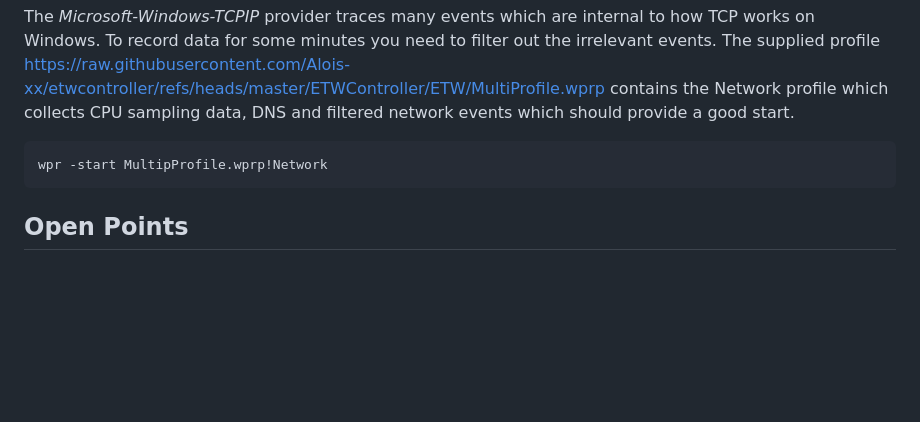
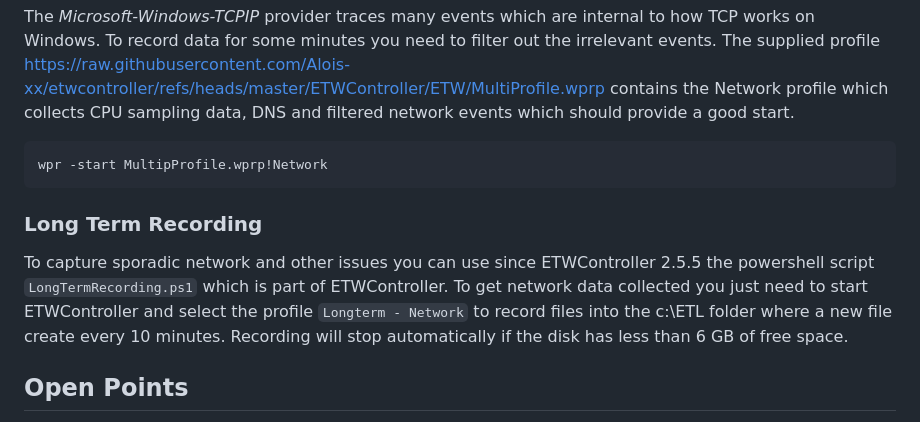
Before and after one commit to Siemens-Healthineers/ETWAnalyzer, a Markdown page: ETWAnalyzer/Documentation/DumpTCPCommand.md, the part around the change printed below. Rendered like a GitHub page; blank space fills up the shorter version.

````diff
--- a/ETWAnalyzer/Documentation/DumpTCPCommand.md
+++ b/ETWAnalyzer/Documentation/DumpTCPCommand.md
@@ -180,6 +224,11 @@ which should provide a good start.
 wpr -start MultipProfile.wprp!Network
 ```
 
+### Long Term Recording
+To capture sporadic network and other issues you can use since ETWController 2.5.5 the powershell script ```LongTermRecording.ps1``` which is part of ETWController. To get network data collected you just
+need to start ETWController and select the profile ```Longterm - Network``` to record files into the c:\ETL folder where a new file create every 10 minutes.
+Recording will stop automatically if the disk has less than 6 GB of free space.
+
 ## Open Points
 - UDP Traffic is currently not covered although it is also traced by the TCP provider
 - Transfer rates are currently also not covered by ETWAnalyzer.
````
Also changed, not shown: other parts of ETWAnalyzer/Documentation/DumpTCPCommand.md (+45 -1 lines), ETWAnalyzer/Documentation/DumpDiskCommand.md (+9 -1 lines), ETWAnalyzer/Documentation/Images/DumpDisk.png, ETWAnalyzer/Documentation/Images/DumpExceptionNetwork.png (added), ETWAnalyzer/Documentation/Images/DumpTCPShowRetransmit.png (added), ETWAnalyzer/Documentation/Images/DumpTcpMinMaxLastSentS300_301.png (added), 1 other file.
